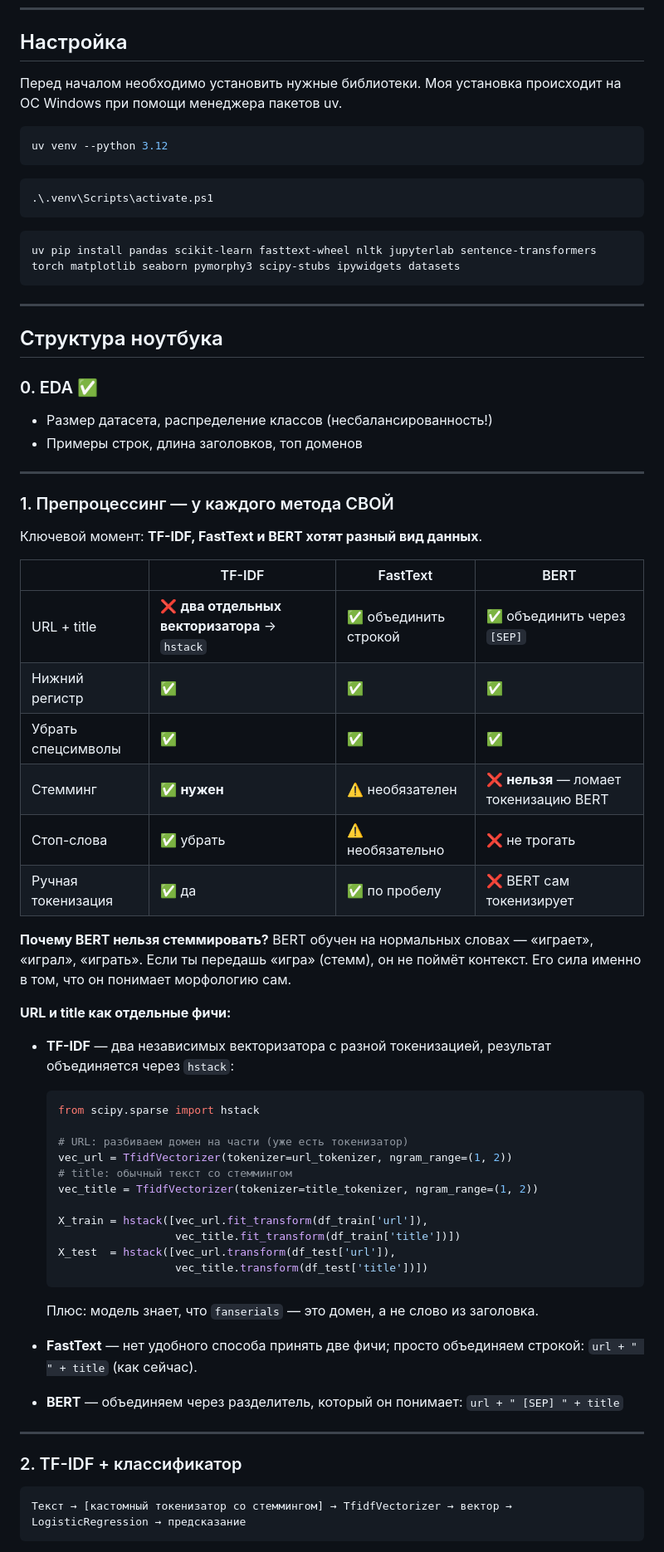
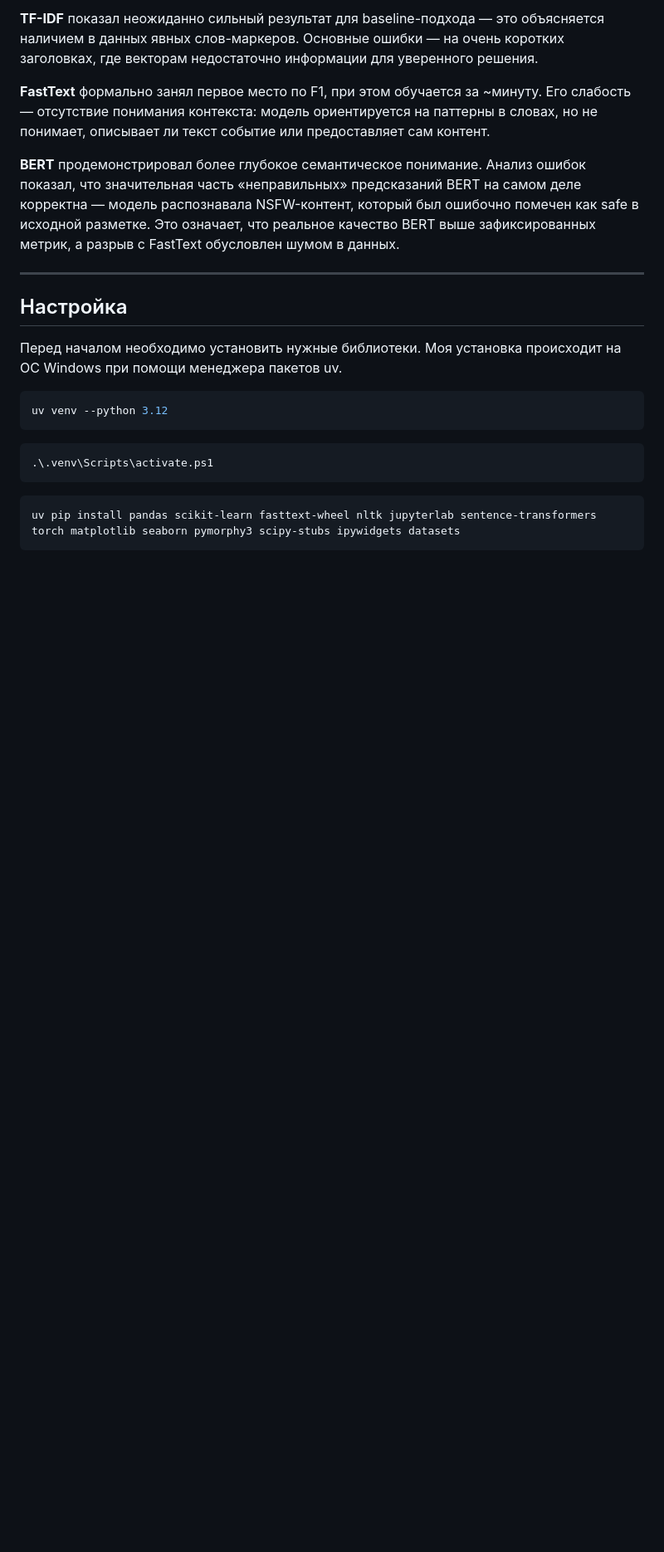
Before and after one commit to aka-iriska/text_classification, a Markdown page: README.md, the part around one of its changes. Shown at 83% size. Rendered like a GitHub page; blank space fills up the shorter version.

````diff
--- a/README.md
+++ b/README.md
@@ -9,72 +72,31 @@
+**TF-IDF** показал неожиданно сильный результат для baseline-подхода — это объясняется наличием в данных явных
+слов-маркеров. Основные ошибки — на очень коротких заголовках, где векторам недостаточно информации для уверенного
+решения.
+
+**FastText** формально занял первое место по F1, при этом обучается за ~минуту. Его слабость — отсутствие понимания
+контекста: модель ориентируется на паттерны в словах, но не понимает, описывает ли текст событие или предоставляет сам
+контент.
+
+**BERT** продемонстрировал более глубокое семантическое понимание. Анализ ошибок показал, что значительная часть
+«неправильных» предсказаний BERT на самом деле корректна — модель распознавала NSFW-контент, который был ошибочно
+помечен как safe в исходной разметке. Это означает, что реальное качество BERT выше зафиксированных метрик, а разрыв с
+FastText обусловлен шумом в данных.
+
+---
 
 ## Настройка
-Перед началом необходимо установить нужные библиотеки. Моя установка происходит на ОС Windows при помощи менеджера пакетов uv.
+
+Перед началом необходимо установить нужные библиотеки. Моя установка происходит на ОС Windows при помощи менеджера
+пакетов uv.
 
 ```shell
 uv venv --python 3.12
 ```
+
 ```shell
 .\.venv\Scripts\activate.ps1
 ```
+
 ```shell
 uv pip install pandas scikit-learn fasttext-wheel nltk jupyterlab sentence-transformers torch matplotlib seaborn pymorphy3 scipy-stubs ipywidgets datasets
 ```
-
----
-
-## Структура ноутбука
-
-### 0. EDA ✅
-- Размер датасета, распределение классов (несбалансированность!)
-- Примеры строк, длина заголовков, топ доменов
-
----
-
-### 1. Препроцессинг — у каждого метода СВОЙ
-
-Ключевой момент: **TF-IDF, FastText и BERT хотят разный вид данных**.
-
-| | TF-IDF | FastText | BERT |
-|---|---|---|---|
-| URL + title | ❌ **два отдельных векторизатора** → `hstack` | ✅ объединить строкой | ✅ объединить через `[SEP]` |
-| Нижний регистр | ✅ | ✅ | ✅ |
-| Убрать спецсимволы | ✅ | ✅ | ✅ |
-| Стемминг | ✅ **нужен** | ⚠️ необязателен | ❌ **нельзя** — ломает токенизацию BERT |
-| Стоп-слова | ✅ убрать | ⚠️ необязательно | ❌ не трогать |
-| Ручная токенизация | ✅ да | ✅ по пробелу | ❌ BERT сам токенизирует |
-
-**Почему BERT нельзя стеммировать?**
-BERT обучен на нормальных словах — «играет», «играл», «играть». Если ты передашь «игра» (стемм), он не поймёт контекст. Его сила именно в том, что он понимает морфологию сам.
-
-**URL и title как отдельные фичи:**
-
-- **TF-IDF** — два независимых векторизатора с разной токенизацией, результат объединяется через `hstack`:
-  ```python
-  from scipy.sparse import hstack
-
-  # URL: разбиваем домен на части (уже есть токенизатор)
-  vec_url = TfidfVectorizer(tokenizer=url_tokenizer, ngram_range=(1, 2))
-  # title: обычный текст со стеммингом
-  vec_title = TfidfVectorizer(tokenizer=title_tokenizer, ngram_range=(1, 2))
-
-  X_train = hstack([vec_url.fit_transform(df_train['url']),
-                    vec_title.fit_transform(df_train['title'])])
-  X_test  = hstack([vec_url.transform(df_test['url']),
-                    vec_title.transform(df_test['title'])])
-  ```
-  Плюс: модель знает, что `fanserials` — это домен, а не слово из заголовка.
-
-- **FastText** — нет удобного способа принять две фичи; просто объединяем строкой:
-  `url + " " + title` (как сейчас).
-
-- **BERT** — объединяем через разделитель, который он понимает:
-  `url + " [SEP] " + title`
-
----
-
-### 2. TF-IDF + классификатор
-
-```
-Текст → [кастомный токенизатор со стеммингом] → TfidfVectorizer → вектор → LogisticRegression → предсказание
-```
-
````
Also changed, not shown: other parts of README.md (+64 -79 lines).
